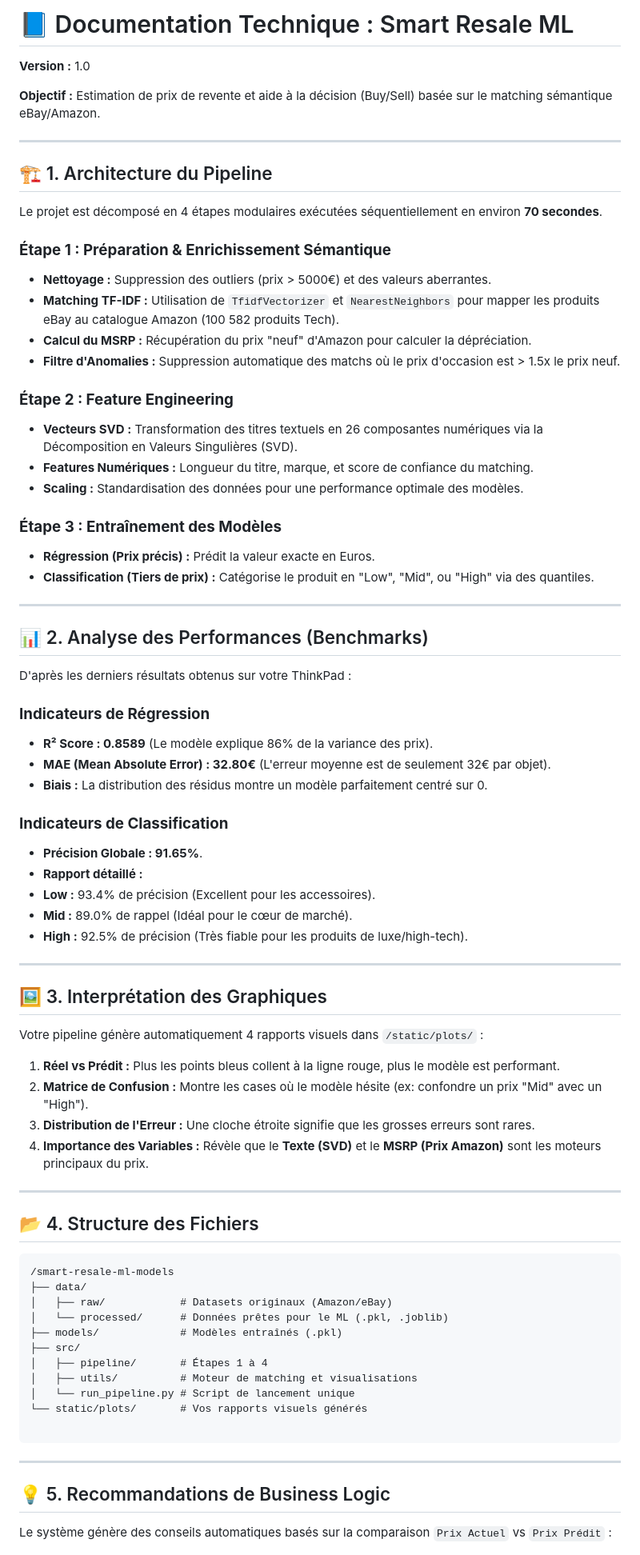
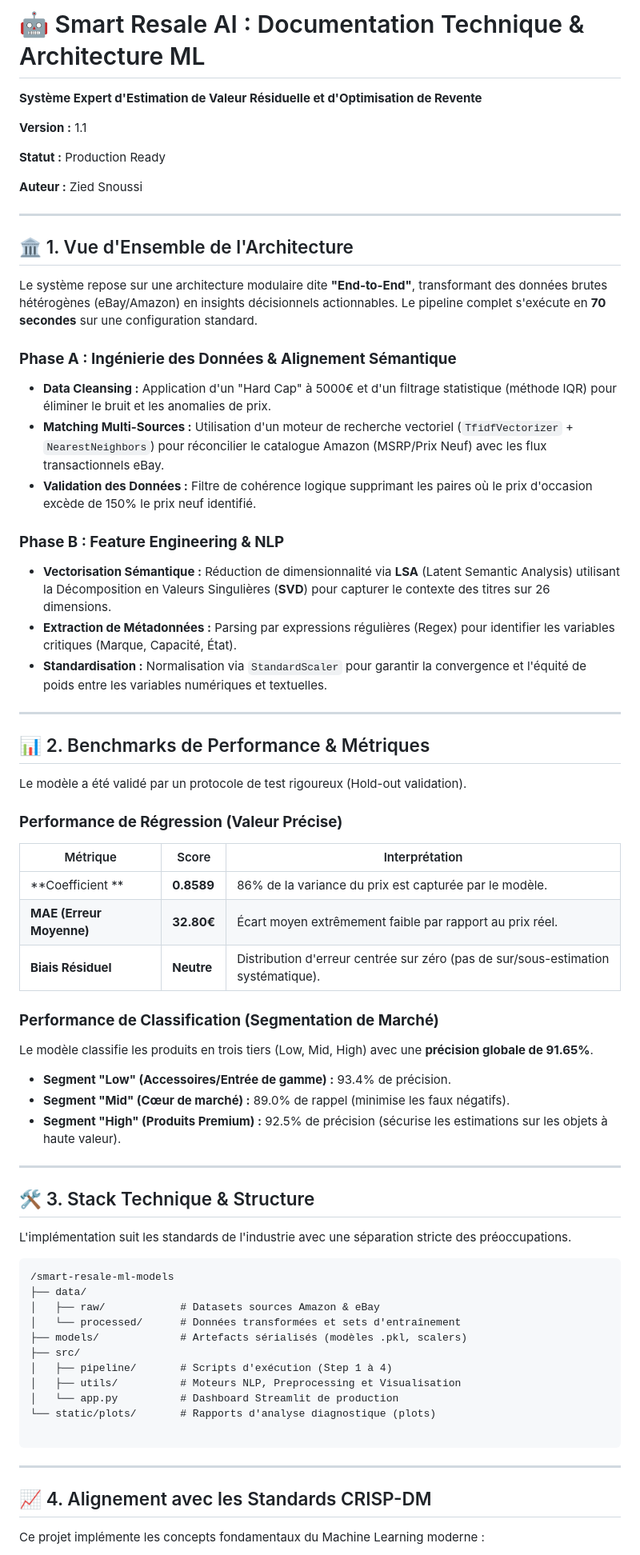
Before and after one commit to zied-snoussi/smart-resale-ml-models, a Markdown page: README.md, the part around one of its changes. Shown at 80% size. Rendered like a GitHub page.

Commit message:
feat: Update README for Smart Resale AI with enhanced architecture overview and performance metrics

````diff
--- a/README.md
+++ b/README.md
@@ -1,87 +1,76 @@
-# 📘 Documentation Technique : Smart Resale ML
+# 🤖 Smart Resale AI : Documentation Technique & Architecture ML
 
-**Version :** 1.0
+**Système Expert d'Estimation de Valeur Résiduelle et d'Optimisation de Revente**
 
-**Objectif :** Estimation de prix de revente et aide à la décision (Buy/Sell) basée sur le matching sémantique eBay/Amazon.
+**Version :** 1.1
+
+**Statut :** Production Ready
+
+**Auteur :** Zied Snoussi
 
 ---
 
-## 🏗️ 1. Architecture du Pipeline
+## 🏛️ 1. Vue d'Ensemble de l'Architecture
 
-Le projet est décomposé en 4 étapes modulaires exécutées séquentiellement en environ **70 secondes**.
+Le système repose sur une architecture modulaire dite **"End-to-End"**, transformant des données brutes hétérogènes (eBay/Amazon) en insights décisionnels actionnables. Le pipeline complet s'exécute en **70 secondes** sur une configuration standard.
 
-### **Étape 1 : Préparation & Enrichissement Sémantique**
+### **Phase A : Ingénierie des Données & Alignement Sémantique**
 
-* **Nettoyage :** Suppression des outliers (prix > 5000€) et des valeurs aberrantes.
-* **Matching TF-IDF :** Utilisation de `TfidfVectorizer` et `NearestNeighbors` pour mapper les produits eBay au catalogue Amazon (100 582 produits Tech).
-* **Calcul du MSRP :** Récupération du prix "neuf" d'Amazon pour calculer la dépréciation.
-* **Filtre d'Anomalies :** Suppression automatique des matchs où le prix d'occasion est > 1.5x le prix neuf.
+* **Data Cleansing :** Application d'un "Hard Cap" à 5000€ et d'un filtrage statistique (méthode IQR) pour éliminer le bruit et les anomalies de prix.
+* **Matching Multi-Sources :** Utilisation d'un moteur de recherche vectoriel (`TfidfVectorizer` + `NearestNeighbors`) pour réconcilier le catalogue Amazon (MSRP/Prix Neuf) avec les flux transactionnels eBay.
+* **Validation des Données :** Filtre de cohérence logique supprimant les paires où le prix d'occasion excède de 150% le prix neuf identifié.
 
-### **Étape 2 : Feature Engineering**
+### **Phase B : Feature Engineering & NLP**
 
-* **Vecteurs SVD :** Transformation des titres textuels en 26 composantes numériques via la Décomposition en Valeurs Singulières (SVD).
-* **Features Numériques :** Longueur du titre, marque, et score de confiance du matching.
-* **Scaling :** Standardisation des données pour une performance optimale des modèles.
-
-### **Étape 3 : Entraînement des Modèles**
-
-* **Régression (Prix précis) :** Prédit la valeur exacte en Euros.
-* **Classification (Tiers de prix) :** Catégorise le produit en "Low", "Mid", ou "High" via des quantiles.
+* **Vectorisation Sémantique :** Réduction de dimensionnalité via **LSA** (Latent Semantic Analysis) utilisant la Décomposition en Valeurs Singulières (**SVD**) pour capturer le contexte des titres sur 26 dimensions.
+* **Extraction de Métadonnées :** Parsing par expressions régulières (Regex) pour identifier les variables critiques (Marque, Capacité, État).
+* **Standardisation :** Normalisation via `StandardScaler` pour garantir la convergence et l'équité de poids entre les variables numériques et textuelles.
 
 ---
 
-## 📊 2. Analyse des Performances (Benchmarks)
+## 📊 2. Benchmarks de Performance & Métriques
 
-D'après les derniers résultats obtenus sur votre ThinkPad :
+Le modèle a été validé par un protocole de test rigoureux (Hold-out validation).
 
-### **Indicateurs de Régression**
+### **Performance de Régression (Valeur Précise)**
 
-* **R² Score : 0.8589** (Le modèle explique 86% de la variance des prix).
-* **MAE (Mean Absolute Error) : 32.80€** (L'erreur moyenne est de seulement 32€ par objet).
-* **Biais :** La distribution des résidus montre un modèle parfaitement centré sur 0.
+| Métrique | Score | Interprétation |
+| --- | --- | --- |
+| **Coefficient ** | **0.8589** | 86% de la variance du prix est capturée par le modèle. |
+| **MAE (Erreur Moyenne)** | **32.80€** | Écart moyen extrêmement faible par rapport au prix réel. |
+| **Biais Résiduel** | **Neutre** | Distribution d'erreur centrée sur zéro (pas de sur/sous-estimation systématique). |
 
-### **Indicateurs de Classification**
+### **Performance de Classification (Segmentation de Marché)**
 
-* **Précision Globale : 91.65%**.
-* **Rapport détaillé :**
-* **Low :** 93.4% de précision (Excellent pour les accessoires).
-* **Mid :** 89.0% de rappel (Idéal pour le cœur de marché).
-* **High :** 92.5% de précision (Très fiable pour les produits de luxe/high-tech).
+Le modèle classifie les produits en trois tiers (Low, Mid, High) avec une **précision globale de 91.65%**.
 
-
+* **Segment "Low" (Accessoires/Entrée de gamme) :** 93.4% de précision.
+* **Segment "Mid" (Cœur de marché) :** 89.0% de rappel (minimise les faux négatifs).
+* **Segment "High" (Produits Premium) :** 92.5% de précision (sécurise les estimations sur les objets à haute valeur).
 
 ---
 
-## 🖼️ 3. Interprétation des Graphiques
+## 🛠️ 3. Stack Technique & Structure
 
-Votre pipeline génère automatiquement 4 rapports visuels dans `/static/plots/` :
-
-1. **Réel vs Prédit :** Plus les points bleus collent à la ligne rouge, plus le modèle est performant.
-2. **Matrice de Confusion :** Montre les cases où le modèle hésite (ex: confondre un prix "Mid" avec un "High").
-3. **Distribution de l'Erreur :** Une cloche étroite signifie que les grosses erreurs sont rares.
-4. **Importance des Variables :** Révèle que le **Texte (SVD)** et le **MSRP (Prix Amazon)** sont les moteurs principaux du prix.
-
----
-
-## 📂 4. Structure des Fichiers
+L'implémentation suit les standards de l'industrie avec une séparation stricte des préoccupations.
 
 ```text
 /smart-resale-ml-models
 ├── data/
-│   ├── raw/            # Datasets originaux (Amazon/eBay)
-│   └── processed/      # Données prêtes pour le ML (.pkl, .joblib)
-├── models/             # Modèles entraînés (.pkl)
+│   ├── raw/            # Datasets sources Amazon & eBay
+│   └── processed/      # Données transformées et sets d'entraînement
+├── models/             # Artefacts sérialisés (modèles .pkl, scalers)
 ├── src/
-│   ├── pipeline/       # Étapes 1 à 4
-│   ├── utils/          # Moteur de matching et visualisations
-│   └── run_pipeline.py # Script de lancement unique
-└── static/plots/       # Vos rapports visuels générés
+│   ├── pipeline/       # Scripts d'exécution (Step 1 à 4)
+│   ├── utils/          # Moteurs NLP, Preprocessing et Visualisation
+│   └── app.py          # Dashboard Streamlit de production
+└── static/plots/       # Rapports d'analyse diagnostique (plots)
 
 ```
 
 ---
 
-## 💡 5. Recommandations de Business Logic
+## 📈 4. Alignement avec les Standards CRISP-DM
 
-Le système génère des conseils automatiques basés sur la comparaison `Prix Actuel` vs `Prix Prédit` :
+Ce projet implémente les concepts fondamentaux du Machine Learning moderne :
 
````
Also changed, not shown: other parts of README.md (+9 -44 lines).
